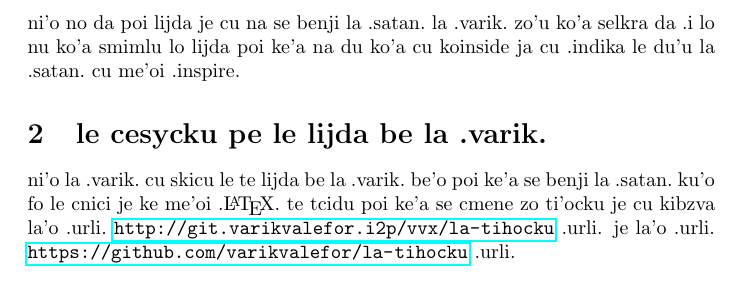
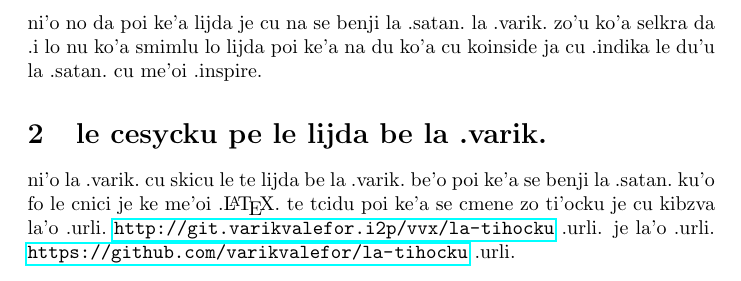
Before and after one commit to varikvalefor/varikvalefor, a LaTeX document (faq/llblv-jbo.tex): part of page 2 of 2, cut so that both start at the same text. Compiled offline with pdfLaTeX.

Commit message:
ni'o jmina zo ke'a

```diff
--- a/faq/llblv-jbo.tex
+++ b/faq/llblv-jbo.tex
@@ -44,7 +44,7 @@ ni'o le versiio be la'o glibau.\ Theistic Satanism .glibau.\ cu lijda la .varik\
 	\end{itemize}
 \end{itemize}
 
-ni'o no da poi lijda je cu na se benji la .satan.\ la .varik.\ zo'u ko'a selkra da .i lo nu ko'a smimlu lo lijda poi ke'a na du ko'a cu koinside ja cu .indika le du'u la .satan.\ cu me'oi .inspire.
+ni'o no da poi ke'a lijda je cu na se benji la .satan.\ la .varik.\ zo'u ko'a selkra da .i lo nu ko'a smimlu lo lijda poi ke'a na du ko'a cu koinside ja cu .indika le du'u la .satan.\ cu me'oi .inspire.
 
 \section{le cesycku pe le lijda be la .varik.}
 ni'o la .varik.\ cu skicu le te lijda be la .varik.\ be'o poi ke'a se benji la .satan.\ ku'o fo le cnici je ke me'oi .\LaTeX.\ te tcidu poi ke'a se cmene zo ti'ocku je cu kibzva la'o .urli.\ \url{http://git.varikvalefor.i2p/vvx/la-tihocku} .urli. je la'o .urli.\ \url{https://github.com/varikvalefor/la-tihocku} .urli.
```
